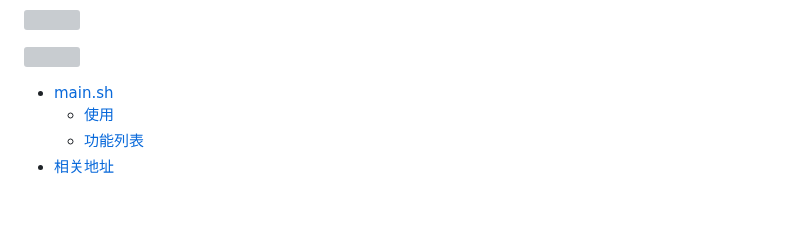
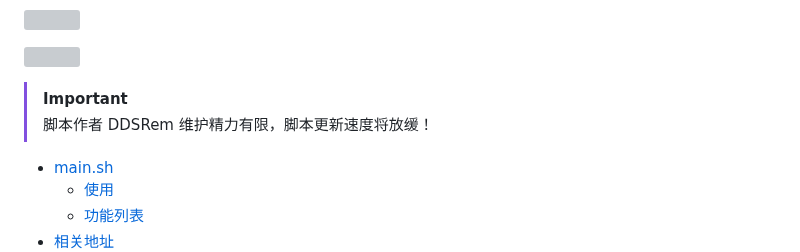
Before and after one commit to DDS-Derek/xiaoya-alist, a Markdown page: README.md, the part around the change. Drawn GitHub-style; blank space fills up the shorter version; grey boxes are pictures that could not be loaded.

Commit message:
docs: update

```diff
--- a/README.md
+++ b/README.md
@@ -7,6 +7,9 @@
 ![](https://raw.githubusercontent.com/DDS-Derek/xiaoya-alist/master/assets/image-2.png)
 
 ![](https://count.getloli.com/get/@DDS-Derek.xiaoya-alist.readme?theme=rule34)
+
+> [!IMPORTANT]
+> 脚本作者 DDSRem 维护精力有限，脚本更新速度将放缓！
 
 - [main.sh](#mainsh)
   - [使用](#使用)
```
